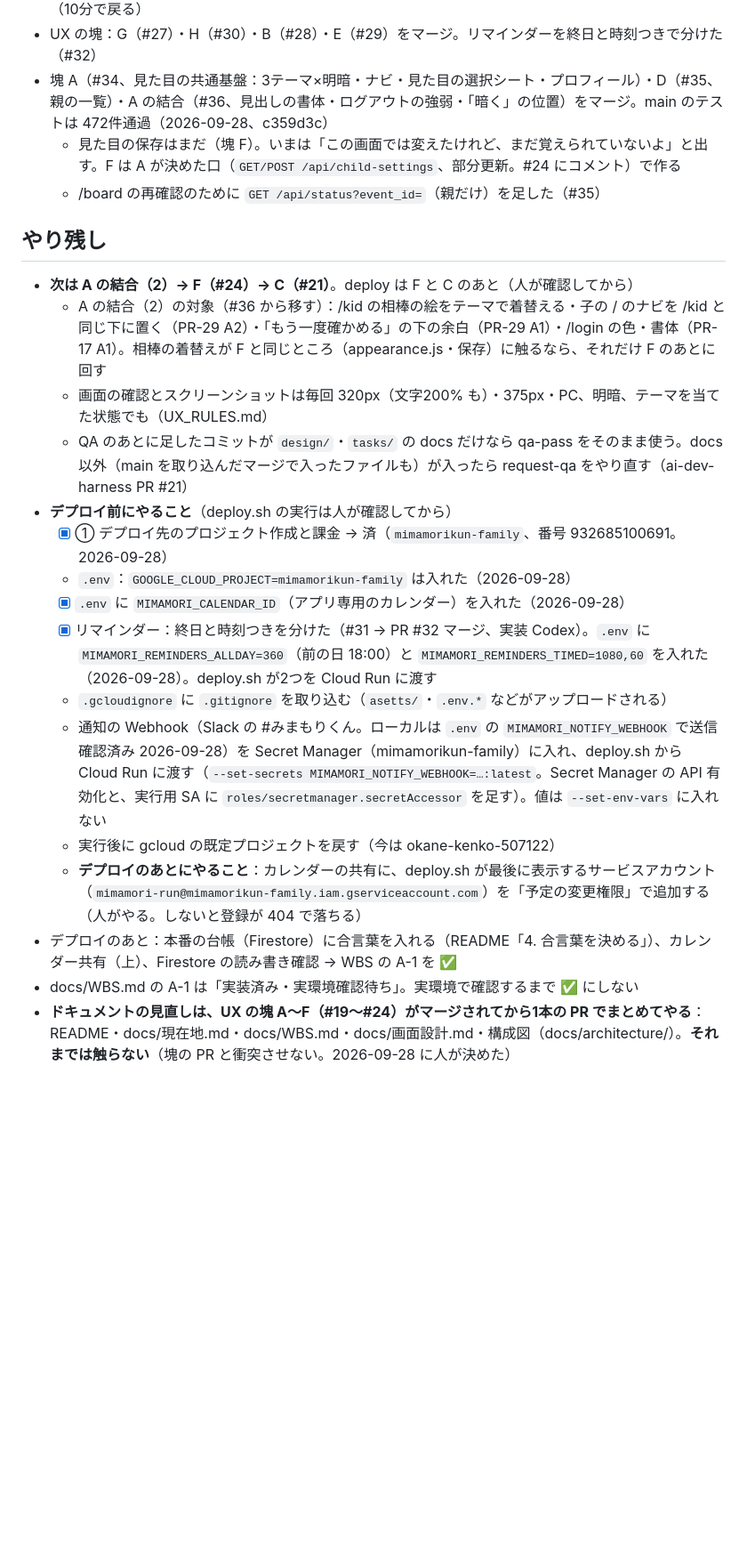
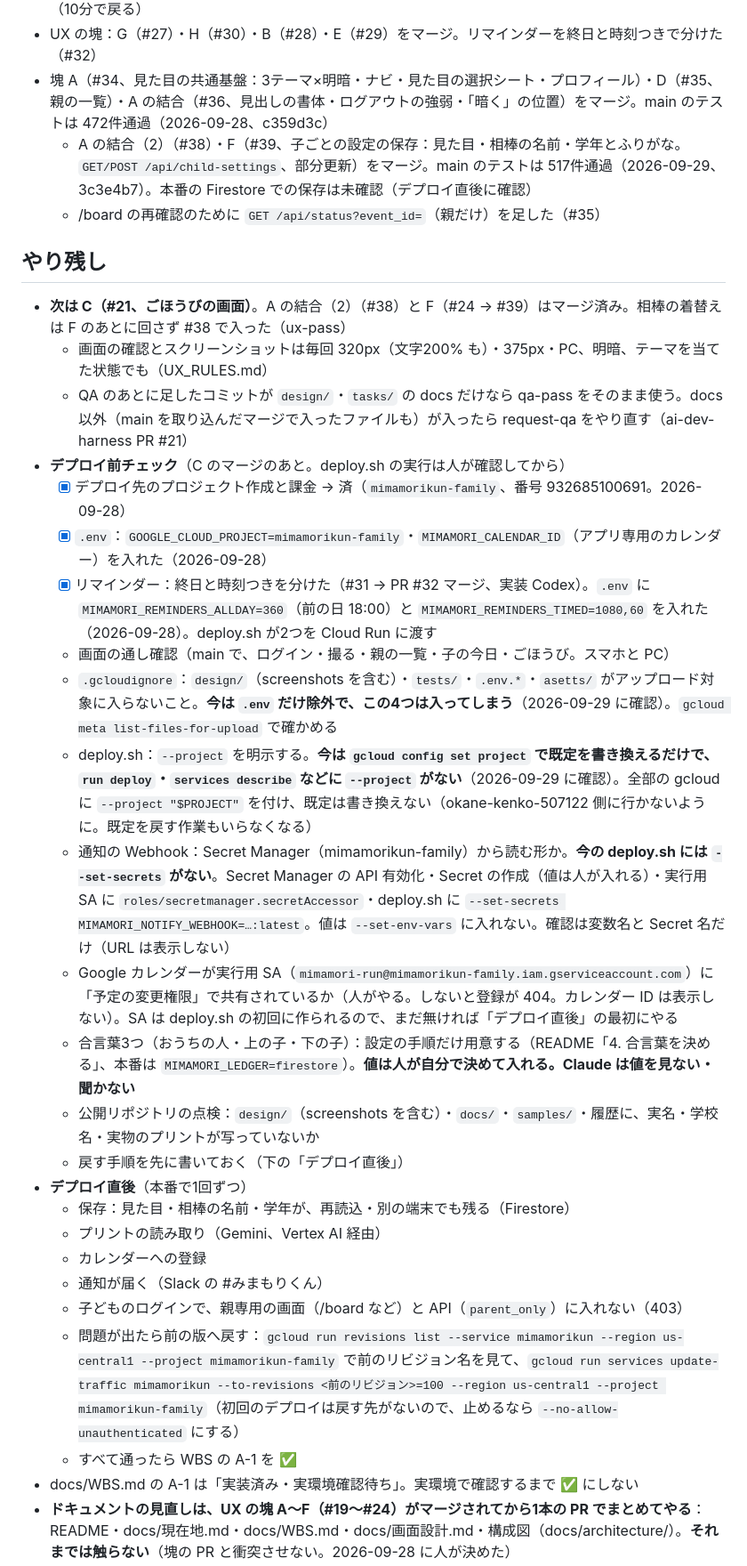
Before and after one commit to nekoai-lab/mimamori-kun, a Markdown page: tasks/current.md, the part around one of its changes. Shown at 89% size. Rendered like a GitHub page; blank space fills up the shorter version.

Commit message:
docs: tasks/current.md にデプロイ前チェックとデプロイ直後の確認を足す（F はマージ済み、次は C） (#40)
Co-authored-by: Claude Opus 5.5 <noreply@anthropic.com>

```diff
--- a/tasks/current.md
+++ b/tasks/current.md
@@ -17,25 +17,34 @@
 - ログイン（#16 → #17）をマージ。ページと /api/* をすべて守る。子どもは自分のぶんだけ。合言葉は tools/set_passcode.py で手元から決める（画面からは決めない）。子どもの端末で親に一時的に切り替え（10分で戻る）
 - UX の塊：G（#27）・H（#30）・B（#28）・E（#29）をマージ。リマインダーを終日と時刻つきで分けた（#32）
 - 塊 A（#34、見た目の共通基盤：3テーマ×明暗・ナビ・見た目の選択シート・プロフィール）・D（#35、親の一覧）・A の結合（#36、見出しの書体・ログアウトの強弱・「暗く」の位置）をマージ。main のテストは 472件通過（2026-09-28、c359d3c）
-  - 見た目の保存はまだ（塊 F）。いまは「この画面では変えたけれど、まだ覚えられていないよ」と出す。F は A が決めた口（`GET/POST /api/child-settings`、部分更新。#24 にコメント）で作る
+  - A の結合（2）（#38）・F（#39、子ごとの設定の保存：見た目・相棒の名前・学年とふりがな。`GET/POST /api/child-settings`、部分更新）をマージ。main のテストは 517件通過（2026-09-29、3c3e4b7）。本番の Firestore での保存は未確認（デプロイ直後に確認）
   - /board の再確認のために `GET /api/status?event_id=`（親だけ）を足した（#35）
 
 ## やり残し
 
-- **次は A の結合（2）→ F（#24）→ C（#21）**。deploy は F と C のあと（人が確認してから）
-  - A の結合（2）の対象（#36 から移す）：/kid の相棒の絵をテーマで着替える・子の / のナビを /kid と同じ下に置く（PR-29 A2）・「もう一度確かめる」の下の余白（PR-29 A1）・/login の色・書体（PR-17 A1）。相棒の着替えが F と同じところ（appearance.js・保存）に触るなら、それだけ F のあとに回す
+- **次は C（#21、ごほうびの画面）**。A の結合（2）（#38）と F（#24 → #39）はマージ済み。相棒の着替えは F のあとに回さず #38 で入った（ux-pass）
   - 画面の確認とスクリーンショットは毎回 320px（文字200% も）・375px・PC、明暗、テーマを当てた状態でも（UX_RULES.md）
   - QA のあとに足したコミットが `design/`・`tasks/` の docs だけなら qa-pass をそのまま使う。docs 以外（main を取り込んだマージで入ったファイルも）が入ったら request-qa をやり直す（ai-dev-harness PR #21）
-- **デプロイ前にやること**（deploy.sh の実行は人が確認してから）
-  - [x] ① デプロイ先のプロジェクト作成と課金 → 済（`mimamorikun-family`、番号 932685100691。2026-09-28）
-  - `.env`：`GOOGLE_CLOUD_PROJECT=mimamorikun-family` は入れた（2026-09-28）
-  - [x] `.env` に `MIMAMORI_CALENDAR_ID`（アプリ専用のカレンダー）を入れた（2026-09-28）
+- **デプロイ前チェック**（C のマージのあと。deploy.sh の実行は人が確認してから）
+  - [x] デプロイ先のプロジェクト作成と課金 → 済（`mimamorikun-family`、番号 932685100691。2026-09-28）
+  - [x] `.env`：`GOOGLE_CLOUD_PROJECT=mimamorikun-family`・`MIMAMORI_CALENDAR_ID`（アプリ専用のカレンダー）を入れた（2026-09-28）
   - [x] リマインダー：終日と時刻つきを分けた（#31 → PR #32 マージ、実装 Codex）。`.env` に `MIMAMORI_REMINDERS_ALLDAY=360`（前の日 18:00）と `MIMAMORI_REMINDERS_TIMED=1080,60` を入れた（2026-09-28）。deploy.sh が2つを Cloud Run に渡す
-  - `.gcloudignore` に `.gitignore` を取り込む（`asetts/`・`.env.*` などがアップロードされる）
-  - 通知の Webhook（Slack の #みまもりくん。ローカルは `.env` の `MIMAMORI_NOTIFY_WEBHOOK` で送信確認済み 2026-09-28）を Secret Manager（mimamorikun-family）に入れ、deploy.sh から Cloud Run に渡す（`--set-secrets MIMAMORI_NOTIFY_WEBHOOK=…:latest`。Secret Manager の API 有効化と、実行用 SA に `roles/secretmanager.secretAccessor` を足す）。値は `--set-env-vars` に入れない
-  - 実行後に gcloud の既定プロジェクトを戻す（今は okane-kenko-507122）
-  - **デプロイのあとにやること**：カレンダーの共有に、deploy.sh が最後に表示するサービスアカウント（`mimamori-run@mimamorikun-family.iam.gserviceaccount.com`）を「予定の変更権限」で追加する（人がやる。しないと登録が 404 で落ちる）
-- デプロイのあと：本番の台帳（Firestore）に合言葉を入れる（README「4. 合言葉を決める」）、カレンダー共有（上）、Firestore の読み書き確認 → WBS の A-1 を ✅
+  - 画面の通し確認（main で、ログイン・撮る・親の一覧・子の今日・ごほうび。スマホと PC）
+  - `.gcloudignore`：`design/`（screenshots を含む）・`tests/`・`.env.*`・`asetts/` がアップロード対象に入らないこと。**今は `.env` だけ除外で、この4つは入ってしまう**（2026-09-29 に確認）。`gcloud meta list-files-for-upload` で確かめる
+  - deploy.sh：`--project` を明示する。**今は `gcloud config set project` で既定を書き換えるだけで、`run deploy`・`services describe` などに `--project` がない**（2026-09-29 に確認）。全部の gcloud に `--project "$PROJECT"` を付け、既定は書き換えない（okane-kenko-507122 側に行かないように。既定を戻す作業もいらなくなる）
+  - 通知の Webhook：Secret Manager（mimamorikun-family）から読む形か。**今の deploy.sh には `--set-secrets` がない**。Secret Manager の API 有効化・Secret の作成（値は人が入れる）・実行用 SA に `roles/secretmanager.secretAccessor`・deploy.sh に `--set-secrets MIMAMORI_NOTIFY_WEBHOOK=…:latest`。値は `--set-env-vars` に入れない。確認は変数名と Secret 名だけ（URL は表示しない）
+  - Google カレンダーが実行用 SA（`mimamori-run@mimamorikun-family.iam.gserviceaccount.com`）に「予定の変更権限」で共有されているか（人がやる。しないと登録が 404。カレンダー ID は表示しない）。SA は deploy.sh の初回に作られるので、まだ無ければ「デプロイ直後」の最初にやる
+  - 合言葉3つ（おうちの人・上の子・下の子）：設定の手順だけ用意する（README「4. 合言葉を決める」、本番は `MIMAMORI_LEDGER=firestore`）。**値は人が自分で決めて入れる。Claude は値を見ない・聞かない**
+  - 公開リポジトリの点検：`design/`（screenshots を含む）・`docs/`・`samples/`・履歴に、実名・学校名・実物のプリントが写っていないか
+  - 戻す手順を先に書いておく（下の「デプロイ直後」）
+- **デプロイ直後**（本番で1回ずつ）
+  - 保存：見た目・相棒の名前・学年が、再読込・別の端末でも残る（Firestore）
+  - プリントの読み取り（Gemini、Vertex AI 経由）
+  - カレンダーへの登録
+  - 通知が届く（Slack の #みまもりくん）
+  - 子どものログインで、親専用の画面（/board など）と API（`parent_only`）に入れない（403）
+  - 問題が出たら前の版へ戻す：`gcloud run revisions list --service mimamorikun --region us-central1 --project mimamorikun-family` で前のリビジョン名を見て、`gcloud run services update-traffic mimamorikun --to-revisions <前のリビジョン>=100 --region us-central1 --project mimamorikun-family`（初回のデプロイは戻す先がないので、止めるなら `--no-allow-unauthenticated` にする）
+  - すべて通ったら WBS の A-1 を ✅
 - docs/WBS.md の A-1 は「実装済み・実環境確認待ち」。実環境で確認するまで ✅ にしない
 - **ドキュメントの見直しは、UX の塊 A〜F（#19〜#24）がマージされてから1本の PR でまとめてやる**：README・docs/現在地.md・docs/WBS.md・docs/画面設計.md・構成図（docs/architecture/）。**それまでは触らない**（塊の PR と衝突させない。2026-09-28 に人が決めた）
 
```
Also changed, not shown: other parts of tasks/current.md (+4 -3 lines).
